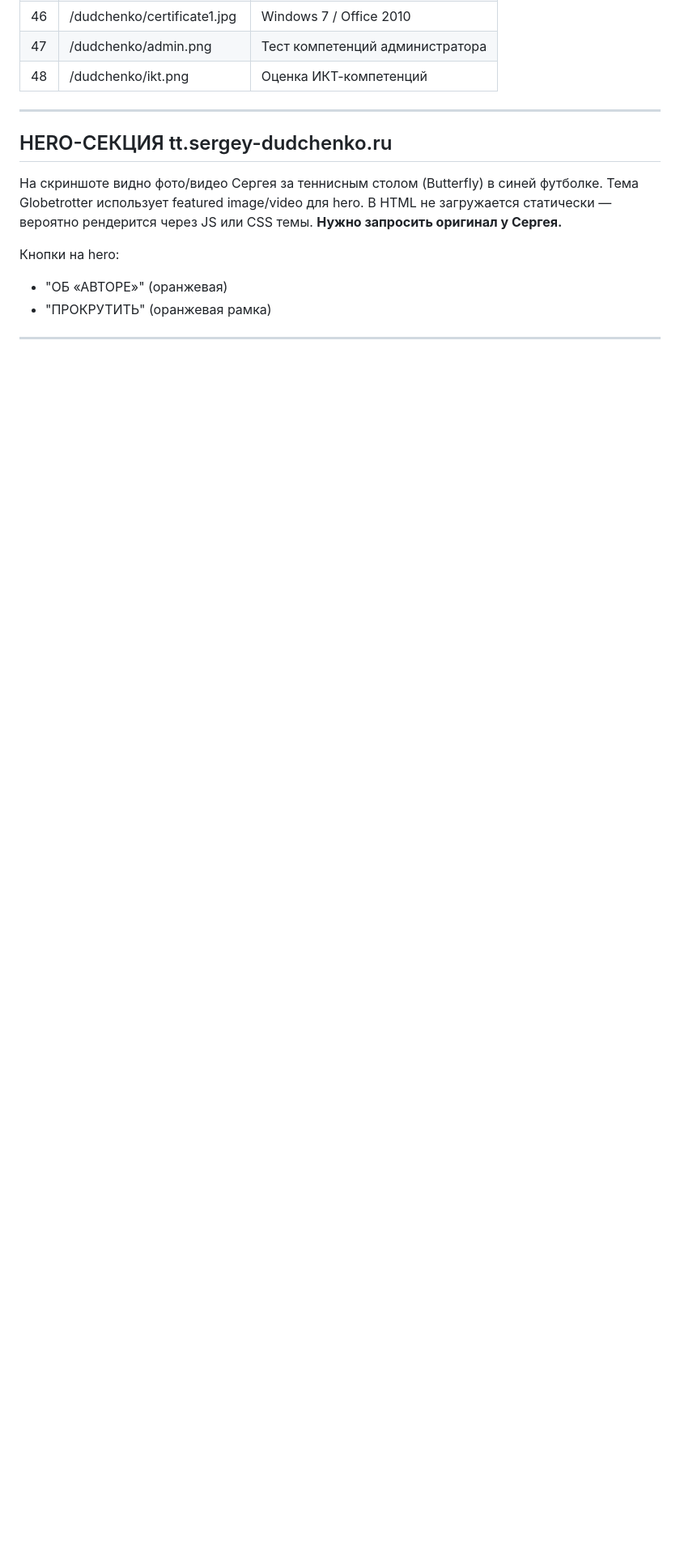
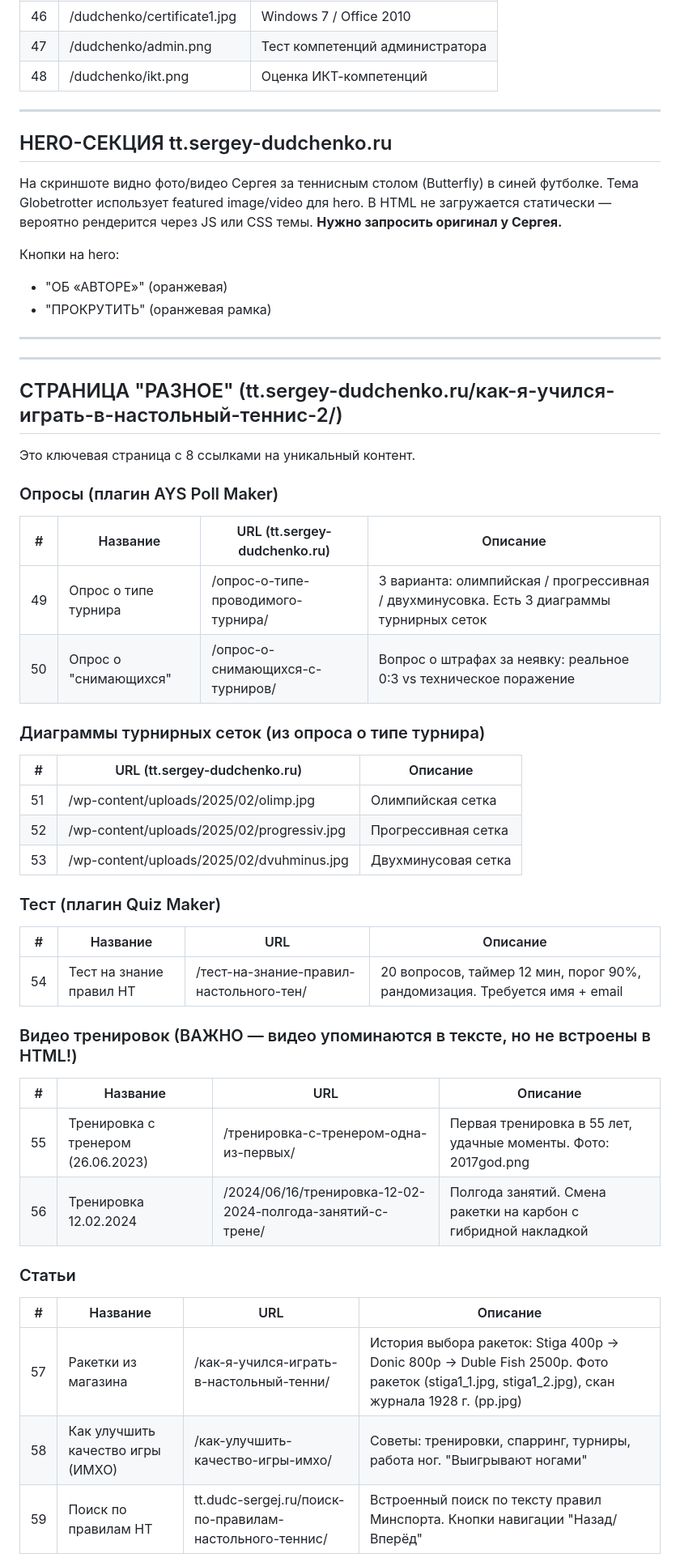
Before and after one commit to bigcyberboss/dudchenko, a Markdown page: docs/media-catalog.md, the part around one of its changes. Shown at 81% size. Rendered like a GitHub page; blank space fills up the shorter version.

Commit message:
docs: complete 'Разное' page analysis - polls, quizzes, training videos, articles (65+ media items total)

```diff
--- a/docs/media-catalog.md
+++ b/docs/media-catalog.md
@@ -159,3 +159,44 @@
 
 ---
 
+---
+
+## СТРАНИЦА "РАЗНОЕ" (tt.sergey-dudchenko.ru/как-я-учился-играть-в-настольный-теннис-2/)
+
+Это ключевая страница с 8 ссылками на уникальный контент.
+
+### Опросы (плагин AYS Poll Maker)
+
+| # | Название | URL (tt.sergey-dudchenko.ru) | Описание |
+|---|----------|------------------------------|----------|
+| 49 | Опрос о типе турнира | /опрос-о-типе-проводимого-турнира/ | 3 варианта: олимпийская / прогрессивная / двухминусовка. Есть 3 диаграммы турнирных сеток |
+| 50 | Опрос о "снимающихся" | /опрос-о-снимающихся-с-турниров/ | Вопрос о штрафах за неявку: реальное 0:3 vs техническое поражение |
+
+### Диаграммы турнирных сеток (из опроса о типе турнира)
+| # | URL (tt.sergey-dudchenko.ru) | Описание |
+|---|------------------------------|----------|
+| 51 | /wp-content/uploads/2025/02/olimp.jpg | Олимпийская сетка |
+| 52 | /wp-content/uploads/2025/02/progressiv.jpg | Прогрессивная сетка |
+| 53 | /wp-content/uploads/2025/02/dvuhminus.jpg | Двухминусовая сетка |
+
+### Тест (плагин Quiz Maker)
+
+| # | Название | URL | Описание |
+|---|----------|-----|----------|
+| 54 | Тест на знание правил НТ | /тест-на-знание-правил-настольного-тен/ | 20 вопросов, таймер 12 мин, порог 90%, рандомизация. Требуется имя + email |
+
+### Видео тренировок (ВАЖНО — видео упоминаются в тексте, но не встроены в HTML!)
+
+| # | Название | URL | Описание |
+|---|----------|-----|----------|
+| 55 | Тренировка с тренером (26.06.2023) | /тренировка-с-тренером-одна-из-первых/ | Первая тренировка в 55 лет, удачные моменты. Фото: 2017god.png |
+| 56 | Тренировка 12.02.2024 | /2024/06/16/тренировка-12-02-2024-полгода-занятий-с-трене/ | Полгода занятий. Смена ракетки на карбон с гибридной накладкой |
+
+### Статьи
+
+| # | Название | URL | Описание |
+|---|----------|-----|----------|
+| 57 | Ракетки из магазина | /как-я-учился-играть-в-настольный-тенни/ | История выбора ракеток: Stiga 400р → Donic 800р → Duble Fish 2500р. Фото ракеток (stiga1_1.jpg, stiga1_2.jpg), скан журнала 1928 г. (pp.jpg) |
+| 58 | Как улучшить качество игры (ИМХО) | /как-улучшить-качество-игры-имхо/ | Советы: тренировки, спарринг, турниры, работа ног. "Выигрывают ногами" |
+| 59 | Поиск по правилам НТ | tt.dudc-sergej.ru/поиск-по-правилам-настольного-теннис/ | Встроенный поиск по тексту правил Минспорта. Кнопки навигации "Назад/Вперёд" |
+
```
Also changed, not shown: other parts of docs/media-catalog.md (+22 -5 lines).
